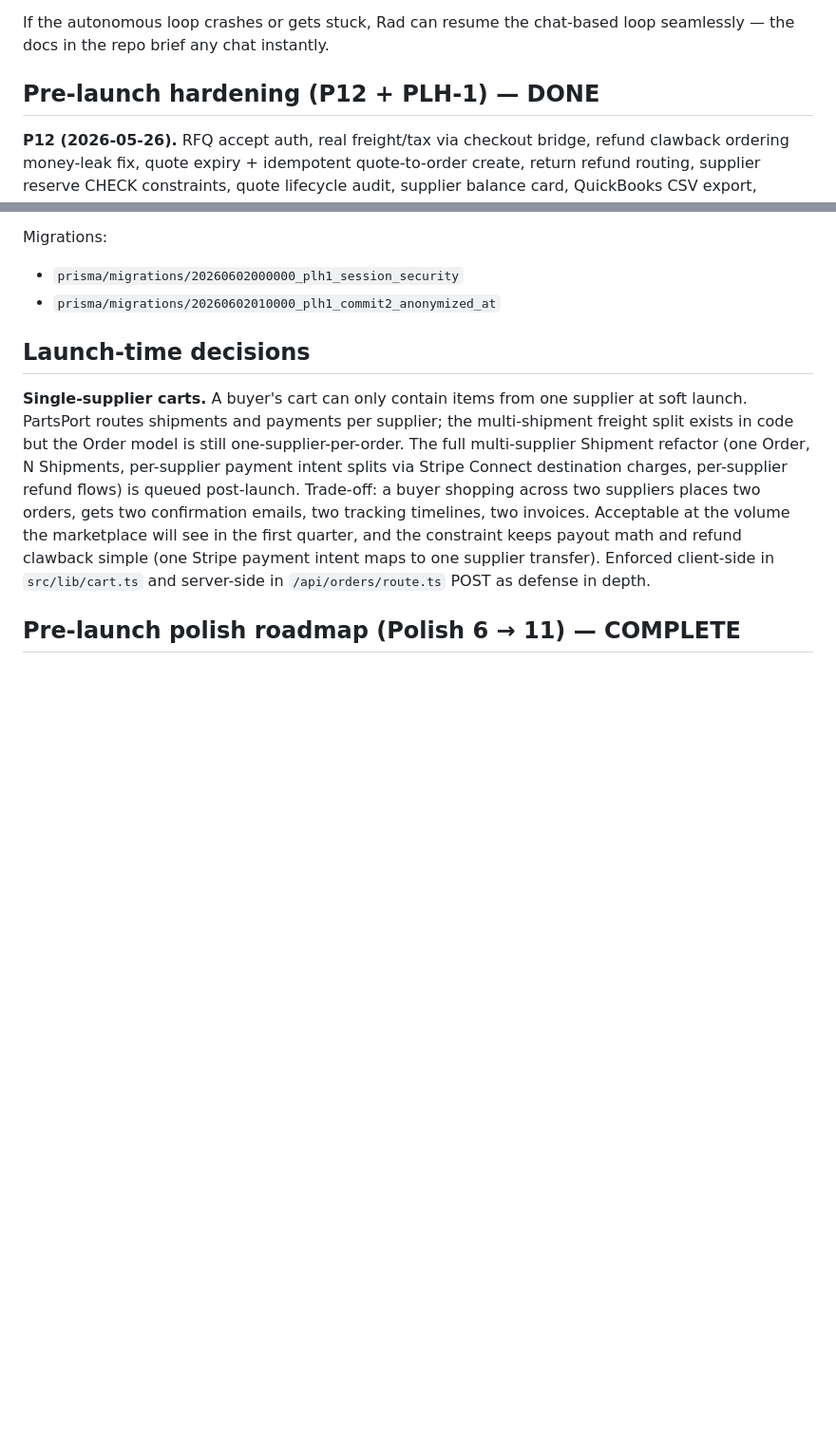
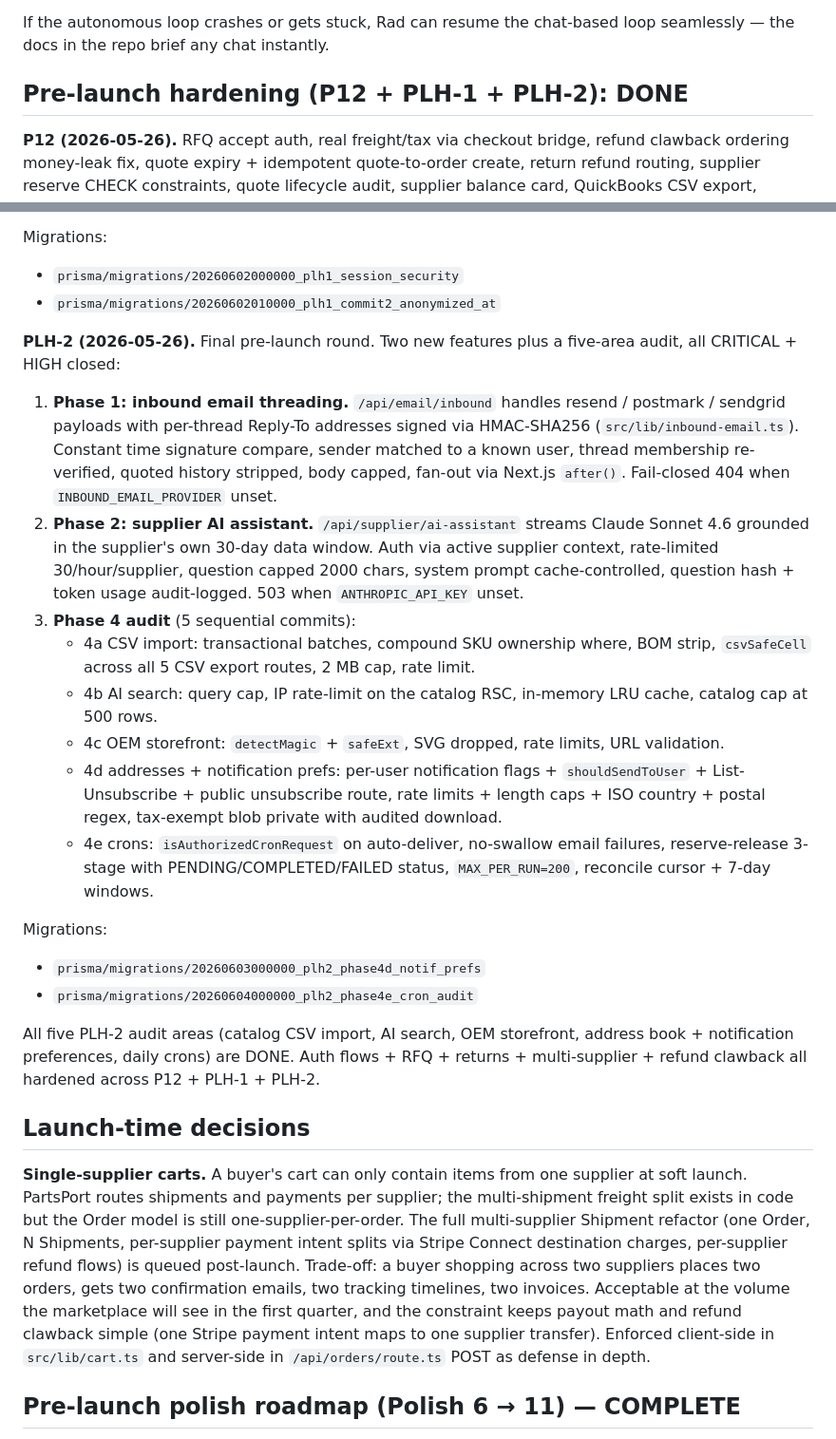
Before and after one commit to AgentRad/rok-preview, a Markdown page: docs/ORCHESTRATOR.md, 2 parts joined by grey strips. Shown at 95% size. GitHub-like rendering; blank space fills up the shorter version.

```diff
--- a/docs/ORCHESTRATOR.md
+++ b/docs/ORCHESTRATOR.md
@@ -98,7 +98,7 @@ If the autonomous loop hits stop criteria, it posts a PR comment saying so and e
 
 If the autonomous loop crashes or gets stuck, Rad can resume the chat-based loop seamlessly — the docs in the repo brief any chat instantly.
 
-## Pre-launch hardening (P12 + PLH-1) — DONE
+## Pre-launch hardening (P12 + PLH-1 + PLH-2): DONE
 
 **P12 (2026-05-26).** RFQ accept auth, real freight/tax via checkout
 bridge, refund clawback ordering money-leak fix, quote expiry + idempotent
@@ -137,6 +137,45 @@ remaining CRITICAL plus relevant HIGH bugs across three surfaces:
 Migrations:
 - `prisma/migrations/20260602000000_plh1_session_security`
 - `prisma/migrations/20260602010000_plh1_commit2_anonymized_at`
+
+**PLH-2 (2026-05-26).** Final pre-launch round. Two new features plus a
+five-area audit, all CRITICAL + HIGH closed:
+1. **Phase 1: inbound email threading.** `/api/email/inbound` handles
+   resend / postmark / sendgrid payloads with per-thread Reply-To
+   addresses signed via HMAC-SHA256 (`src/lib/inbound-email.ts`). Constant
+   time signature compare, sender matched to a known user, thread
+   membership re-verified, quoted history stripped, body capped, fan-out
+   via Next.js `after()`. Fail-closed 404 when `INBOUND_EMAIL_PROVIDER`
+   unset.
+2. **Phase 2: supplier AI assistant.** `/api/supplier/ai-assistant` streams
+   Claude Sonnet 4.6 grounded in the supplier's own 30-day data window.
+   Auth via active supplier context, rate-limited 30/hour/supplier,
+   question capped 2000 chars, system prompt cache-controlled, question
+   hash + token usage audit-logged. 503 when `ANTHROPIC_API_KEY` unset.
+3. **Phase 4 audit** (5 sequential commits):
+   - 4a CSV import: transactional batches, compound SKU ownership where,
+     BOM strip, `csvSafeCell` across all 5 CSV export routes, 2 MB cap,
+     rate limit.
+   - 4b AI search: query cap, IP rate-limit on the catalog RSC, in-memory
+     LRU cache, catalog cap at 500 rows.
+   - 4c OEM storefront: `detectMagic` + `safeExt`, SVG dropped, rate
+     limits, URL validation.
+   - 4d addresses + notification prefs: per-user notification flags +
+     `shouldSendToUser` + List-Unsubscribe + public unsubscribe route,
+     rate limits + length caps + ISO country + postal regex, tax-exempt
+     blob private with audited download.
+   - 4e crons: `isAuthorizedCronRequest` on auto-deliver, no-swallow
+     email failures, reserve-release 3-stage with PENDING/COMPLETED/FAILED
+     status, `MAX_PER_RUN=200`, reconcile cursor + 7-day windows.
+
+Migrations:
+- `prisma/migrations/20260603000000_plh2_phase4d_notif_prefs`
+- `prisma/migrations/20260604000000_plh2_phase4e_cron_audit`
+
+All five PLH-2 audit areas (catalog CSV import, AI search, OEM
+storefront, address book + notification preferences, daily crons) are
+DONE. Auth flows + RFQ + returns + multi-supplier + refund clawback all
+hardened across P12 + PLH-1 + PLH-2.
 
 ## Launch-time decisions
 
```
Also changed, not shown: CLAUDE.md (+64 -2 lines).
